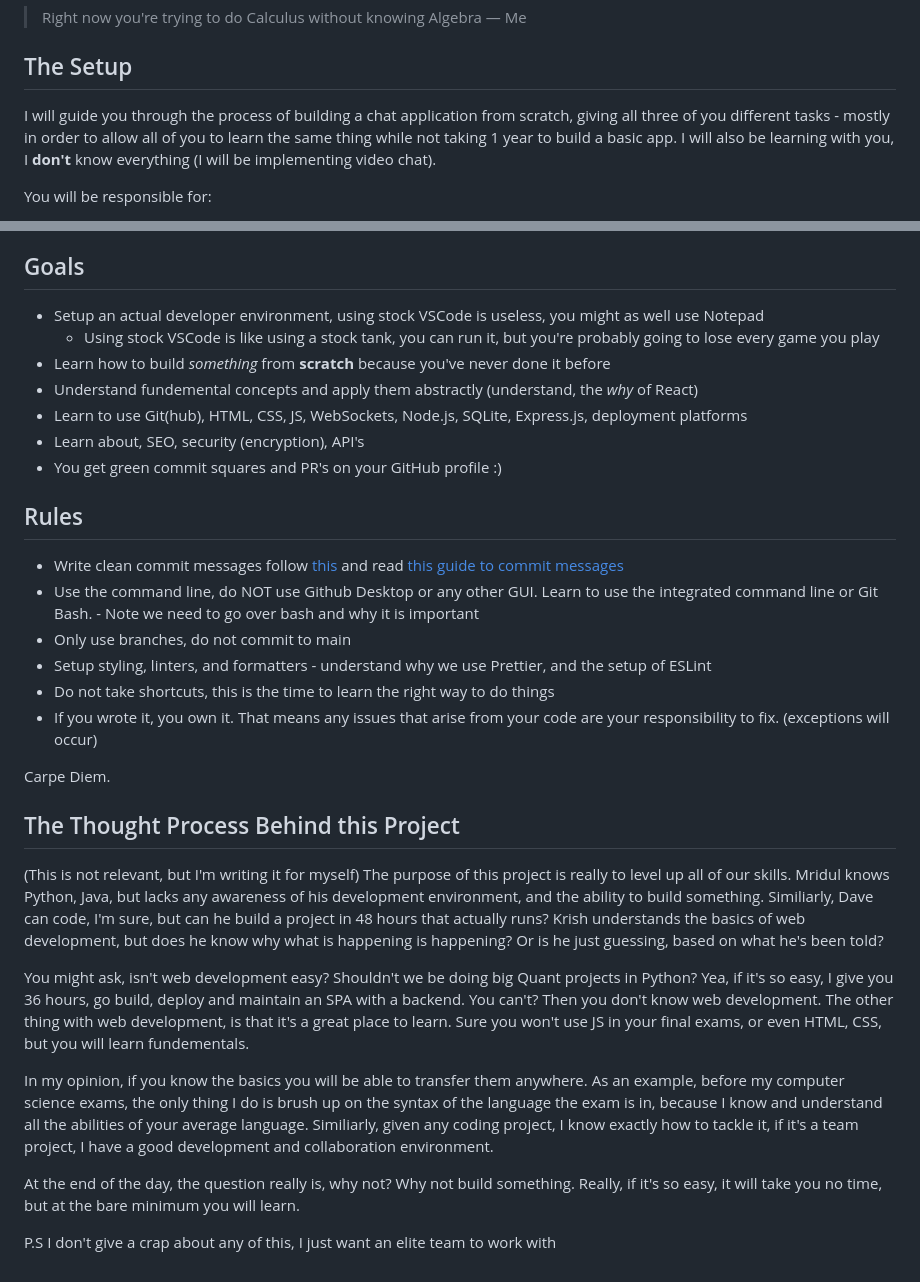
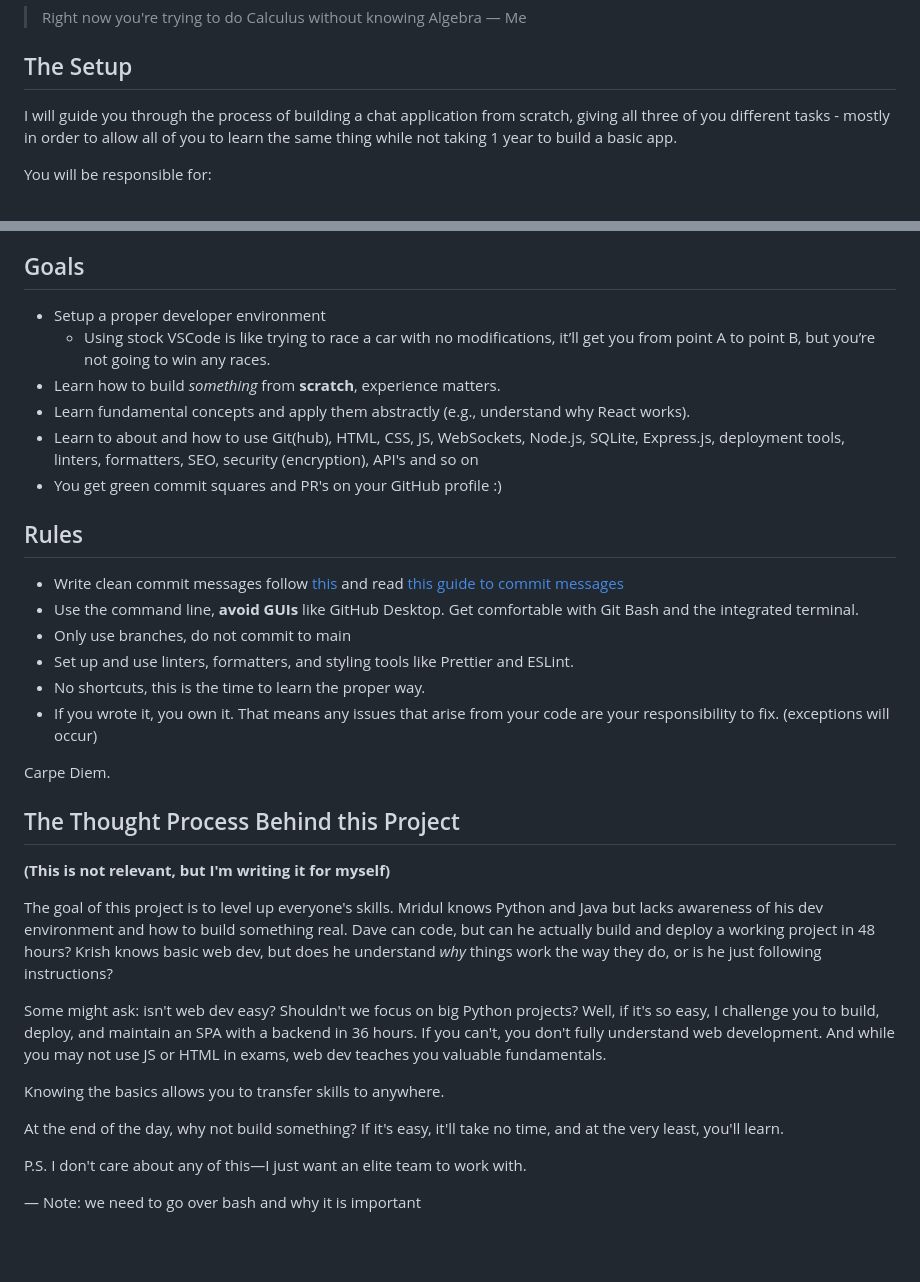
Before and after one commit to KrishNalam/cadmus.krishnalam.com, a Markdown page: README.md, 2 parts joined by grey strips. GitHub-like rendering; blank space fills up the shorter version.

Commit message:
Make README.md readable

```diff
--- a/README.md
+++ b/README.md
@@ -2,7 +2,7 @@
 > Right now you're trying to do Calculus without knowing Algebra — Me
 
 ## The Setup
-I will guide you through the process of building a chat application from scratch, giving all three of you different tasks - mostly in order to allow all of you to learn the same thing while not taking 1 year to build a basic app. I will also be learning with you, I **don't** know everything (I will be implementing video chat).
+I will guide you through the process of building a chat application from scratch, giving all three of you different tasks - mostly in order to allow all of you to learn the same thing while not taking 1 year to build a basic app.
 
 You will be responsible for:
 - reading each other's code and understanding it
@@ -19,21 +19,19 @@ For each of your tasks:
 I will be your Benevolent Dictator For Life (BDFL), but at a certain point **you will be able to choose** what you want to build - especially because you will want to learn certain things. At some point we will stop building this, it isn't an infinite project.
 
 ## Goals
-- Setup an actual developer environment, using stock VSCode is useless, you might as well use Notepad
-  - Using stock VSCode is like using a stock tank, you can run it, but you're probably going to lose every game you play
-- Learn how to build *something* from **scratch** because you've never done it before
-- Understand fundemental concepts and apply them abstractly (understand, the *why* of React)
-- Learn to use Git(hub), HTML, CSS, JS, WebSockets, Node.js, SQLite, Express.js,  deployment platforms
-- Learn about, SEO, security (encryption), API's
+- Setup a proper developer environment
+  - Using stock VSCode is like trying to race a car with no modifications, it’ll get you from point A to point B, but you’re not going to win any races.
+- Learn how to build *something* from **scratch**, experience matters.
+- Learn fundamental concepts and apply them abstractly (e.g., understand why React works).
+- Learn to about and how to use Git(hub), HTML, CSS, JS, WebSockets, Node.js, SQLite, Express.js, deployment tools, linters, formatters, SEO, security (encryption), API's and so on
 - You get green commit squares and PR's on your GitHub profile :)
-
 
 ## Rules
 - Write clean commit messages follow [this](https://gist.github.com/joshbuchea/6f47e86d2510bce28f8e7f42ae84c716) and read [this guide to commit messages](https://chris.beams.io/posts/git-commit/)
-- Use the command line, do NOT use Github Desktop or any other GUI. Learn to use the integrated command line or Git Bash. - Note we need to go over bash and why it is important
+- Use the command line, **avoid GUIs** like GitHub Desktop. Get comfortable with Git Bash and the integrated terminal.
 - Only use branches, do not commit to main
-- Setup styling, linters, and formatters - understand why we use Prettier, and the setup of ESLint
-- Do not take shortcuts, this is the time to learn the right way to do things
+- Set up and use linters, formatters, and styling tools like Prettier and ESLint.
+- No shortcuts, this is the time to learn the proper way.
 - If you wrote it, you own it. That means any issues that arise from your code are your responsibility to fix. (exceptions will occur)
 
 Carpe Diem.
@@ -41,13 +39,16 @@ Carpe Diem.
 
 
 ## The Thought Process Behind this Project
-(This is not relevant, but I'm writing it for myself)
-The purpose of this project is really to level up all of our skills. Mridul knows Python, Java, but lacks any awareness of his development environment, and the ability to build something. Similiarly, Dave can code, I'm sure, but can he build a project in 48 hours that actually runs? Krish understands the basics of web development, but does he know why what is happening is happening? Or is he just guessing, based on what he's been told?
+**(This is not relevant, but I'm writing it for myself)**
 
-You might ask, isn't web development easy? Shouldn't we be doing big Quant projects in Python? Yea, if it's so easy, I give you 36 hours, go build, deploy and maintain an SPA with a backend. You can't? Then you don't know web development. The other thing with web development, is that it's a great place to learn. Sure you won't use JS in your final exams, or even HTML, CSS, but you will learn fundementals.
+The goal of this project is to level up everyone's skills. Mridul knows Python and Java but lacks awareness of his dev environment and how to build something real. Dave can code, but can he actually build and deploy a working project in 48 hours? Krish knows basic web dev, but does he understand _why_ things work the way they do, or is he just following instructions?
 
-In my opinion, if you know the basics you will be able to transfer them anywhere. As an example, before my computer science exams, the only thing I do is brush up on the syntax of the language the exam is in, because I know and understand all the abilities of your average language. Similiarly, given any coding project, I know exactly how to tackle it, if it's a team project, I have a good development and collaboration environment.
+Some might ask: isn't web dev easy? Shouldn't we focus on big Python projects? Well, if it's so easy, I challenge you to build, deploy, and maintain an SPA with a backend in 36 hours. If you can't, you don't fully understand web development. And while you may not use JS or HTML in exams, web dev teaches you valuable fundamentals.
 
-At the end of the day, the question really is, why not? Why not build something. Really, if it's so easy, it will take you no time, but at the bare minimum you will learn.
+Knowing the basics allows you to transfer skills to anywhere.
 
-P.S I don't give a crap about any of this, I just want an elite team to work with
+At the end of the day, why not build something? If it's easy, it'll take no time, and at the very least, you'll learn.
+
+P.S. I don't care about any of this—I just want an elite team to work with.
+
+— Note: we need to go over bash and why it is important
```
